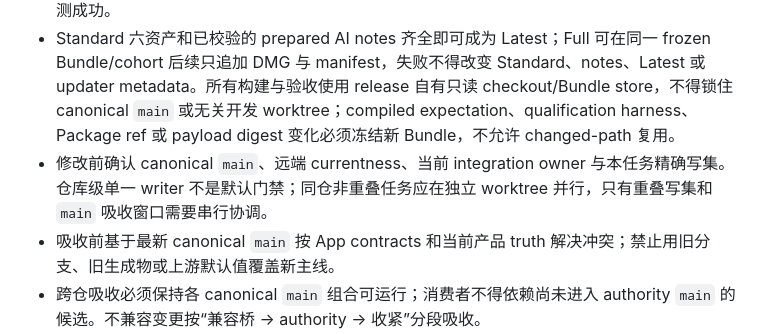
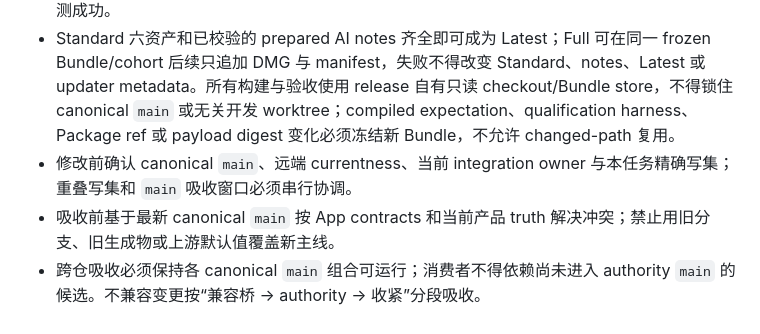
Before and after one commit to RenDeHuang/one-person-lab-app, a Markdown page: AGENTS.md, the part around the change. Rendered like a GitHub page.

Commit message:
docs: align agent workflow with current flow

```diff
--- a/AGENTS.md
+++ b/AGENTS.md
@@ -24,7 +24,7 @@
 - Release 的 live authority 是 Framework `opl release` 管理的不可变 Release Bundle；本地与 GitHub 只是同一 Bundle 的 executor，必须 build once、按 digest 暂存并 verify/publish many，切换 executor 不得重建。Bundle 必须绑定 App/Shell/Framework exact SHA、Framework Release Set 和全部 first-party Package exact owner refs、manifest/payload digests、prepared AI notes、资产 bytes 与 qualification receipts；旧 broker/state-machine 只允许读取历史 receipt，不再授权任何新 mutation。
 - `.github/workflows/release-stable.yml` 是唯一 Stable `workflow_dispatch`；Nightly 只能由 schedule 进入同一 reusable Bundle DAG，所有低层 release/build/qualification workflow 只保留 `workflow_call` 或只读事件。除绑定受保护 `release-stable` environment 的 publish jobs 外，全链路权限只读。Publisher 必须幂等：远端缺失才上传，同名同 digest 视为完成，同名异 digest fail closed，API 结果未知只能 reconcile，禁止 redispatch、rerun、cancel 或猜测成功。
 - Standard 六资产和已校验的 prepared AI notes 齐全即可成为 Latest；Full 可在同一 frozen Bundle/cohort 后续只追加 DMG 与 manifest，失败不得改变 Standard、notes、Latest 或 updater metadata。所有构建与验收使用 release 自有只读 checkout/Bundle store，不得锁住 canonical `main` 或无关开发 worktree；compiled expectation、qualification harness、Package ref 或 payload digest 变化必须冻结新 Bundle，不允许 changed-path 复用。
-- 修改前确认 canonical `main`、远端 currentness、当前 integration owner 与本任务精确写集。仓库级单一 writer 不是默认门禁；同仓非重叠任务应在独立 worktree 并行，只有重叠写集和 `main` 吸收窗口需要串行协调。
+- 修改前确认 canonical `main`、远端 currentness、当前 integration owner 与本任务精确写集；重叠写集和 `main` 吸收窗口必须串行协调。
 - 吸收前基于最新 canonical `main` 按 App contracts 和当前产品 truth 解决冲突；禁止用旧分支、旧生成物或上游默认值覆盖新主线。
 - 跨仓吸收必须保持各 canonical `main` 组合可运行；消费者不得依赖尚未进入 authority `main` 的候选。不兼容变更按“兼容桥 -> authority -> 收紧”分段吸收。
 - Release freeze 只接受远端 `main` 可达的 exact refs；昂贵构建前必须完成跨仓 Package/catalog closure、cold preflight 与 prepared AI notes，并把结果写入 Bundle identity。
```
